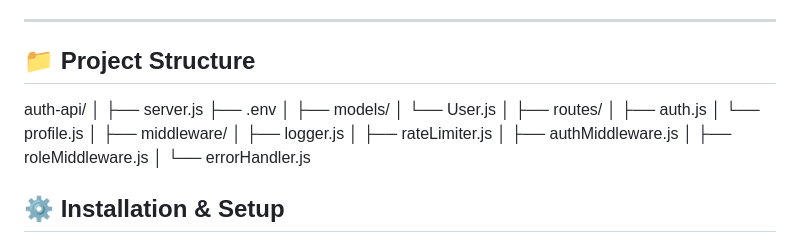
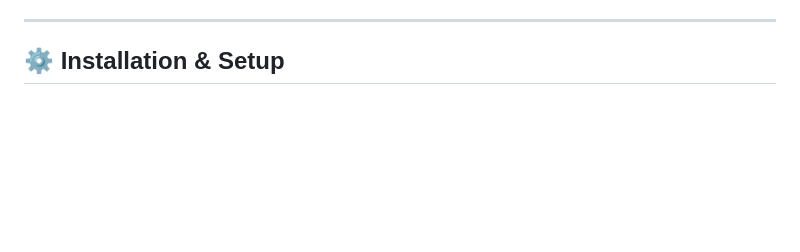
Before and after one commit to pavankumar-avineni/Auth-Api, a Markdown page: README.md, the part around the change. GitHub-like rendering; blank space fills up the shorter version.

Commit message:
Remove Project Structure section from README
Removed project structure section from README.

```diff
--- a/README.md
+++ b/README.md
@@ -39,28 +39,6 @@ This is a **production-style backend project**, not just a basic demo.
 - **Postman** – API testing
 
 ---
-
-## 📁 Project Structure
-
-auth-api/
-│
-├── server.js
-├── .env
-│
-├── models/
-│ └── User.js
-│
-├── routes/
-│ ├── auth.js
-│ └── profile.js
-│
-├── middleware/
-│ ├── logger.js
-│ ├── rateLimiter.js
-│ ├── authMiddleware.js
-│ ├── roleMiddleware.js
-│ └── errorHandler.js
-
 
 ## ⚙️ Installation & Setup
 
```
